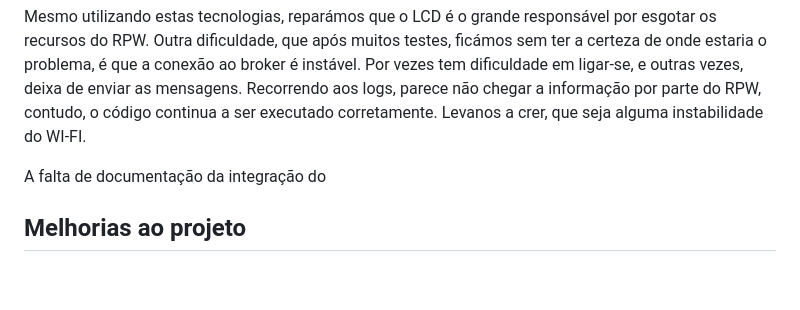
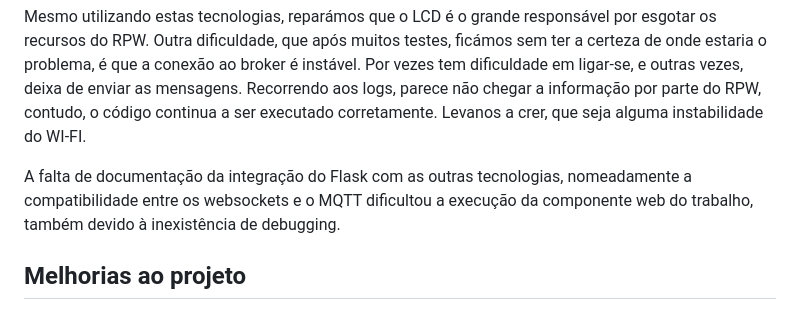
Before and after one commit to Joselpsantos/MEI-Project-IOT, a Markdown page: README.md, the part around the change. Rendered like a GitHub page; blank space fills up the shorter version.

```diff
--- a/README.md
+++ b/README.md
@@ -416,7 +416,7 @@ Para contornar o problema constante de esgotar os recursos, tivemos de procurar
 Mesmo utilizando estas tecnologias, reparámos que o LCD é o grande responsável por esgotar os recursos do RPW.
 Outra dificuldade, que após muitos testes, ficámos sem ter a certeza de onde estaria o problema, é que a conexão ao broker é instável. Por vezes tem dificuldade em ligar-se, e outras vezes, deixa de enviar as mensagens. Recorrendo aos logs, parece não chegar a informação por parte do RPW, contudo, o código continua a ser executado corretamente. Levanos a crer, que seja alguma instabilidade do WI-FI.
 
-A falta de documentação da integração do
+A falta de documentação da integração do Flask com as outras tecnologias, nomeadamente a compatibilidade entre os websockets e o MQTT dificultou a execução da componente web do trabalho, também devido à inexistência de debugging.
 
 ## Melhorias ao projeto
 Apesar do programa estar bastante funcional, e cheio de recursos, consideramos que há lugar para melhorarias ao sistema.
```
